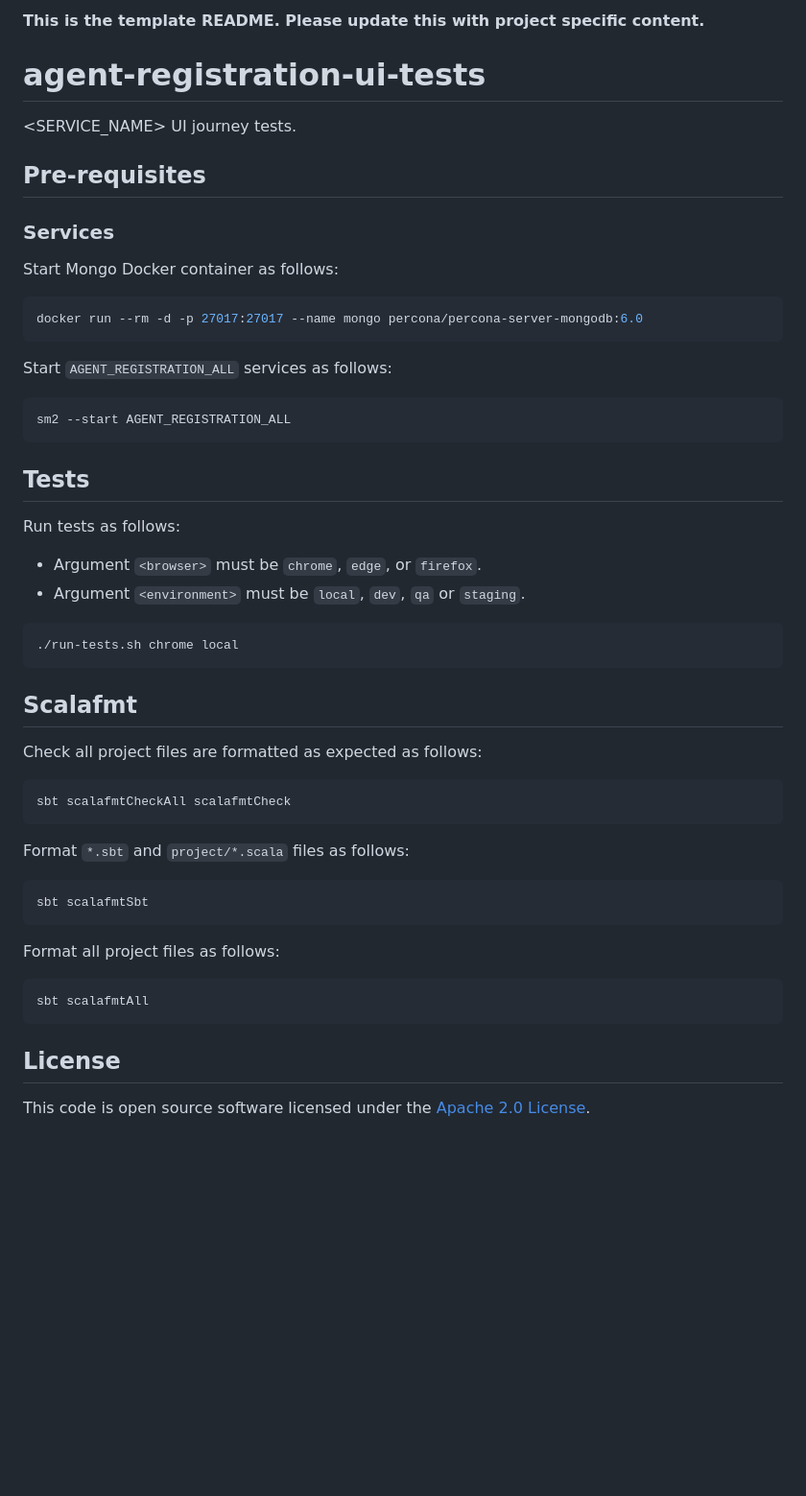
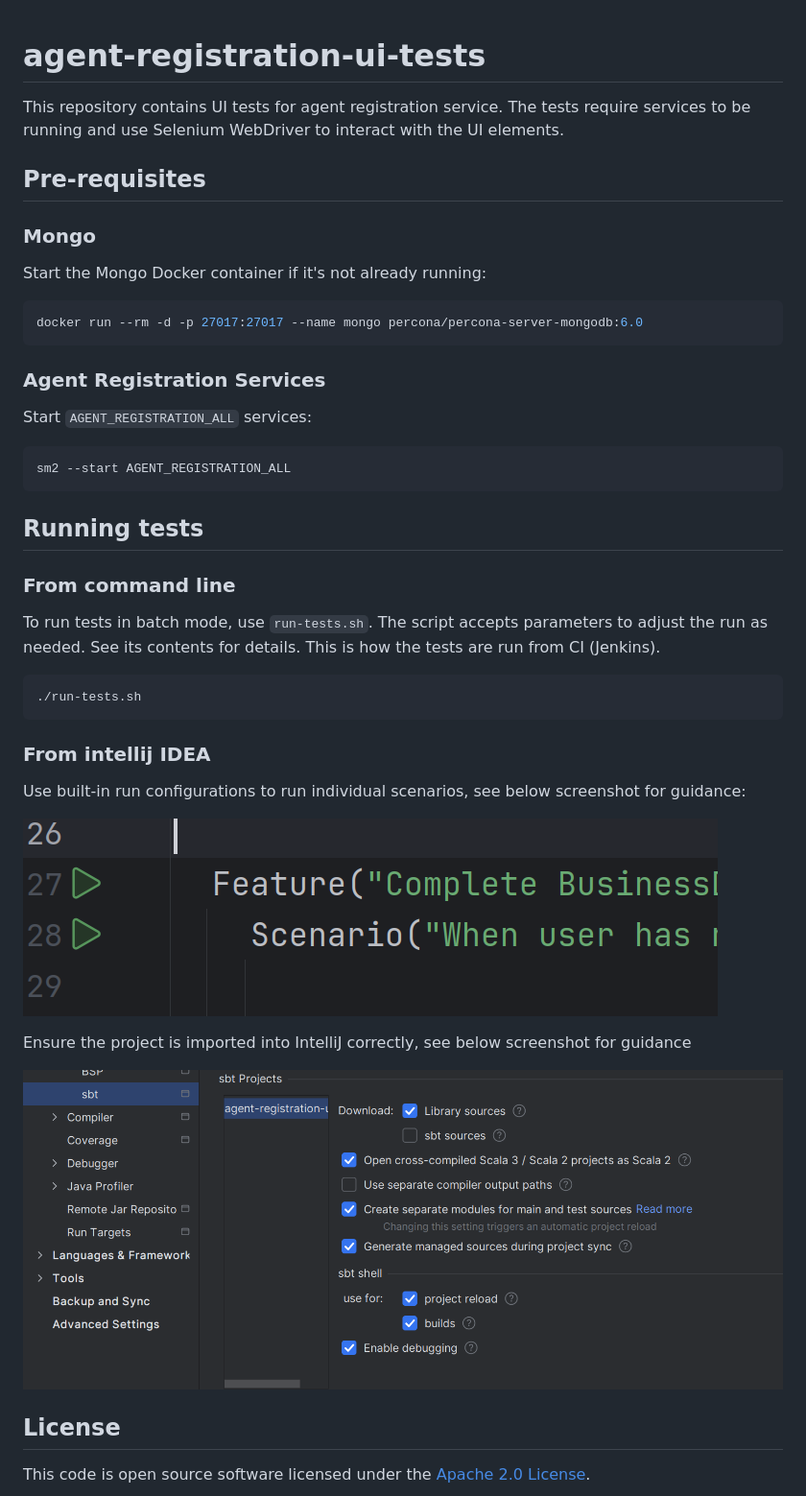
Before and after one commit to hmrc/agent-registration-ui-tests, a Markdown page: README.md, the part around the change. Shown at 96% size. GitHub-like rendering; pictures changed too: readme/howToImportProjectIntoIntelliJIdea.png (added), readme/howToRunFromIntellijIdea.png (added); blank space fills up the shorter version.

Commit message:
[APB-10222] readme updates (#8)
Signed-off-by: paweldigital <173694350+paweldigital@users.noreply.github.com>

````diff
--- a/README.md
+++ b/README.md
@@ -1,55 +1,47 @@
-**This is the template README. Please update this with project specific content.**
-
 # agent-registration-ui-tests
 
-<SERVICE_NAME> UI journey tests.
+This repository contains UI tests for agent registration service. The tests require services to be running and
+use Selenium WebDriver to interact with the UI elements.
 
 ## Pre-requisites
 
-### Services
+### Mongo
 
-Start Mongo Docker container as follows:
+Start the Mongo Docker container if it's not already running:
 
 ```bash
 docker run --rm -d -p 27017:27017 --name mongo percona/percona-server-mongodb:6.0
 ```
 
-Start `AGENT_REGISTRATION_ALL` services as follows:
+### Agent Registration Services
+
+Start `AGENT_REGISTRATION_ALL` services:
 
 ```bash
 sm2 --start AGENT_REGISTRATION_ALL
 ```
 
-## Tests
+## Running tests
 
-Run tests as follows:
+### From command line
 
-* Argument `<browser>` must be `chrome`, `edge`, or `firefox`.
-* Argument `<environment>` must be `local`, `dev`, `qa` or `staging`.
+To run tests in batch mode, use `run-tests.sh`. The script accepts parameters to adjust the run as needed. See its
+contents for details.
+This is how the tests are run from CI (Jenkins).
 
 ```bash
-./run-tests.sh chrome local
+./run-tests.sh
 ```
 
-## Scalafmt
+### From intellij IDEA
 
-Check all project files are formatted as expected as follows:
+Use built-in run configurations to run individual scenarios, see below screenshot for guidance:
 
-```bash
-sbt scalafmtCheckAll scalafmtCheck
-```
+![howToRunFromIntellijIdea.png](readme/howToRunFromIntellijIdea.png)
 
-Format `*.sbt` and `project/*.scala` files as follows:
+Ensure the project is imported into IntelliJ correctly, see below screenshot for guidance
 
-```bash
-sbt scalafmtSbt
-```
-
-Format all project files as follows:
-
-```bash
-sbt scalafmtAll
-```
+![howToImportProjectIntoIntelliJIdea.png](readme/howToImportProjectIntoIntelliJIdea.png)
 
 ## License
 
````
